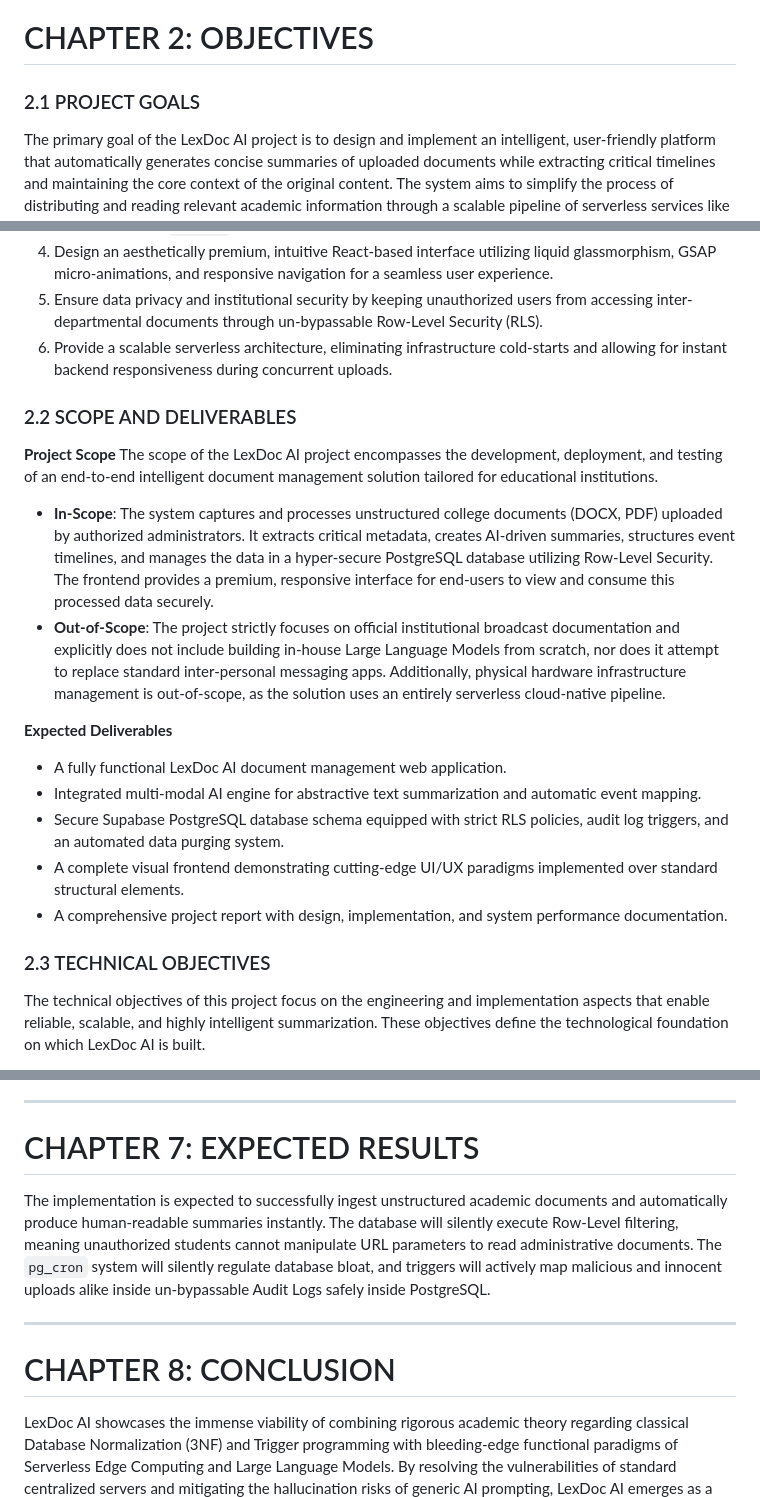
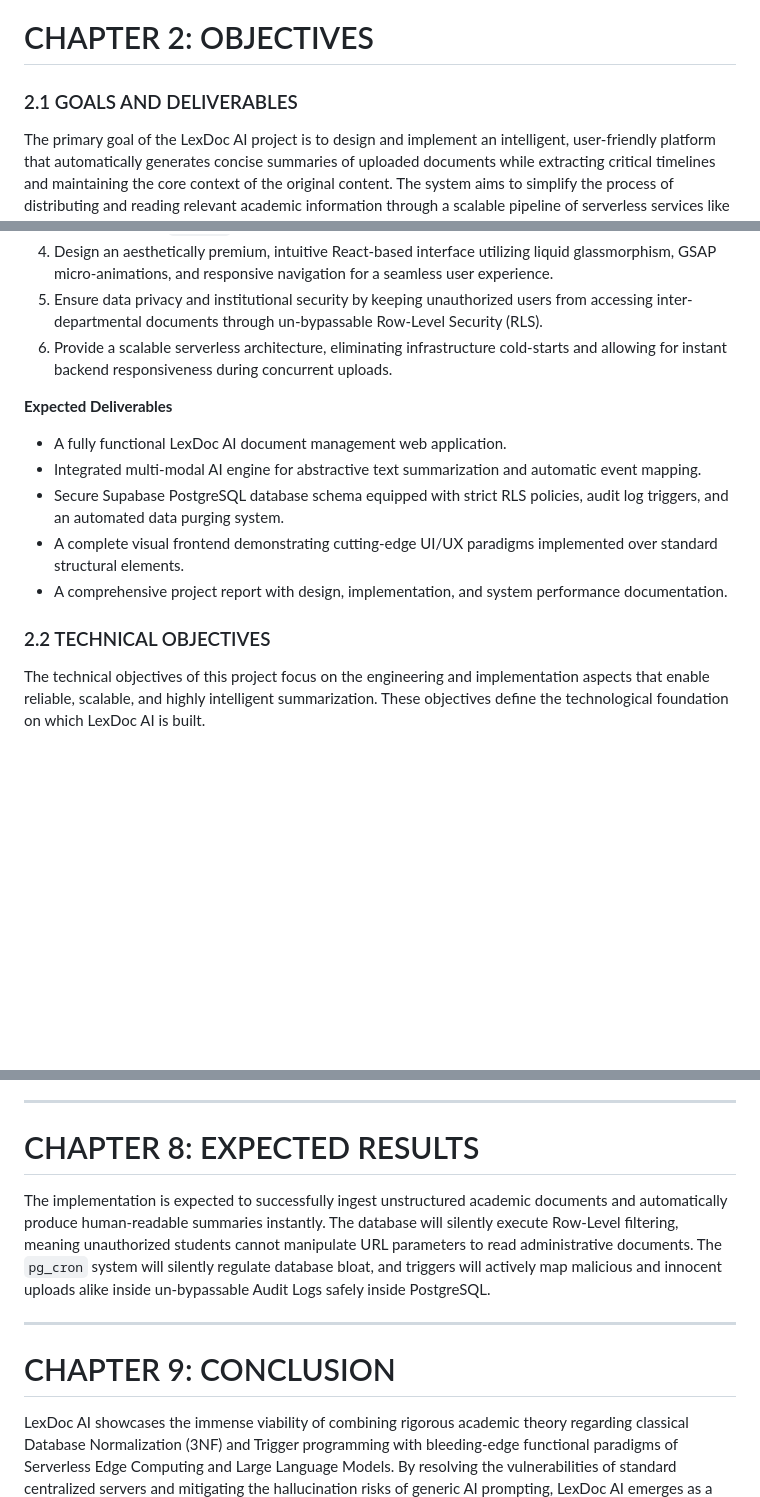
Before and after one commit to ARJuice/LexDoc-AI, a Markdown page: Seminar_Report.md, 3 parts joined by grey strips. Rendered like a GitHub page; blank space fills up the shorter version.

```diff
--- a/Seminar_Report.md
+++ b/Seminar_Report.md
@@ -188,7 +188,7 @@ The core objectives of the LexDoc AI project are as follows:
 
 # CHAPTER 2: OBJECTIVES
 
-### 2.1 PROJECT GOALS
+### 2.1 GOALS AND DELIVERABLES
 The primary goal of the LexDoc AI project is to design and implement an intelligent, user-friendly platform that automatically generates concise summaries of uploaded documents while extracting critical timelines and maintaining the core context of the original content. The system aims to simplify the process of distributing and reading relevant academic information through a scalable pipeline of serverless services like the LlamaParse API and OpenRouter LLMs.
 
 **Major Goals**
@@ -199,13 +199,6 @@ The primary goal of the LexDoc AI project is to design and implement an intellig
 5. Ensure data privacy and institutional security by keeping unauthorized users from accessing inter-departmental documents through un-bypassable Row-Level Security (RLS).
 6. Provide a scalable serverless architecture, eliminating infrastructure cold-starts and allowing for instant backend responsiveness during concurrent uploads.
 
-### 2.2 SCOPE AND DELIVERABLES
-
-**Project Scope**
-The scope of the LexDoc AI project encompasses the development, deployment, and testing of an end-to-end intelligent document management solution tailored for educational institutions.
-- **In-Scope**: The system captures and processes unstructured college documents (DOCX, PDF) uploaded by authorized administrators. It extracts critical metadata, creates AI-driven summaries, structures event timelines, and manages the data in a hyper-secure PostgreSQL database utilizing Row-Level Security. The frontend provides a premium, responsive interface for end-users to view and consume this processed data securely.
-- **Out-of-Scope**: The project strictly focuses on official institutional broadcast documentation and explicitly does not include building in-house Large Language Models from scratch, nor does it attempt to replace standard inter-personal messaging apps. Additionally, physical hardware infrastructure management is out-of-scope, as the solution uses an entirely serverless cloud-native pipeline.
-
 **Expected Deliverables**
 - A fully functional LexDoc AI document management web application.
 - Integrated multi-modal AI engine for abstractive text summarization and automatic event mapping.
@@ -213,7 +206,7 @@ The scope of the LexDoc AI project encompasses the development, deployment, and
 - A complete visual frontend demonstrating cutting-edge UI/UX paradigms implemented over standard structural elements.
 - A comprehensive project report with design, implementation, and system performance documentation.
 
-### 2.3 TECHNICAL OBJECTIVES
+### 2.2 TECHNICAL OBJECTIVES
 The technical objectives of this project focus on the engineering and implementation aspects that enable reliable, scalable, and highly intelligent summarization. These objectives define the technological foundation on which LexDoc AI is built.
 
 **1. Frontend Development (React & Vite):**
@@ -318,12 +331,12 @@ The architecture reflects a typical serverless hierarchy:
 
 ---
 
-# CHAPTER 7: EXPECTED RESULTS
+# CHAPTER 8: EXPECTED RESULTS
 
 The implementation is expected to successfully ingest unstructured academic documents and automatically produce human-readable summaries instantly. The database will silently execute Row-Level filtering, meaning unauthorized students cannot manipulate URL parameters to read administrative documents. The `pg_cron` system will silently regulate database bloat, and triggers will actively map malicious and innocent uploads alike inside un-bypassable Audit Logs safely inside PostgreSQL.
 
 ---
 
-# CHAPTER 8: CONCLUSION
+# CHAPTER 9: CONCLUSION
 
 LexDoc AI showcases the immense viability of combining rigorous academic theory regarding classical Database Normalization (3NF) and Trigger programming with bleeding-edge functional paradigms of Serverless Edge Computing and Large Language Models. By resolving the vulnerabilities of standard centralized servers and mitigating the hallucination risks of generic AI prompting, LexDoc AI emerges as a mathematically secure, wildly efficient, and visually stunning standard for educational institutional management.
```
Also changed, not shown: other parts of Seminar_Report.md (+25 -5 lines).
